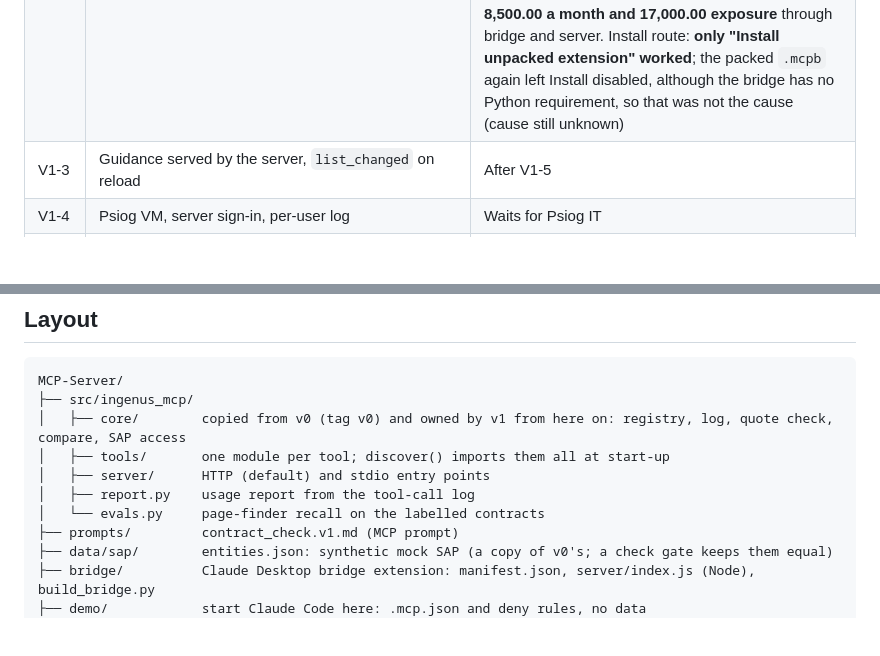
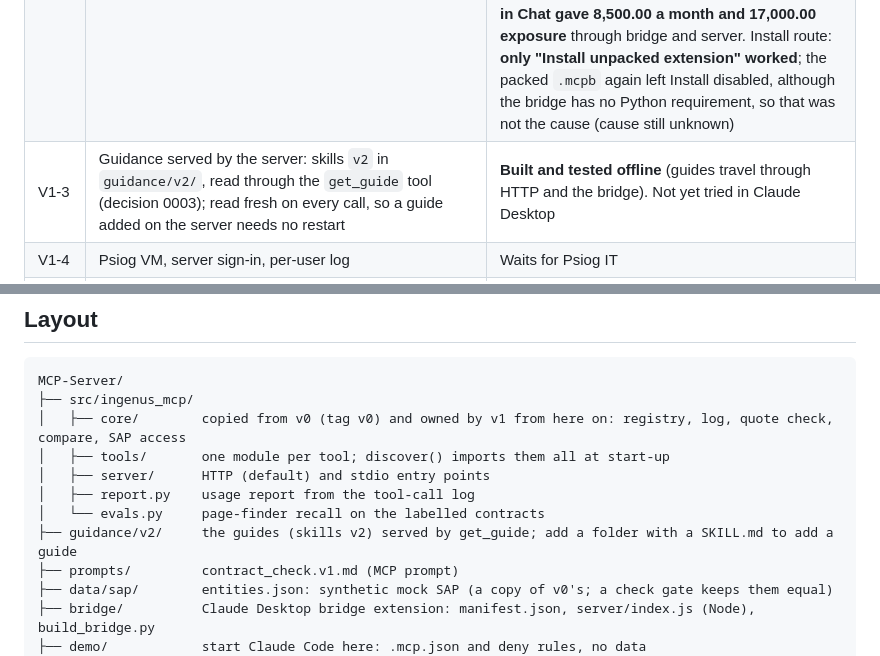
Before and after one commit to Sridhar-Vetrivel/POC, a Markdown page: MCP-Server/README.md, 2 parts joined by grey strips. GitHub-like rendering; blank space fills up the shorter version.

```diff
--- a/MCP-Server/README.md
+++ b/MCP-Server/README.md
@@ -15,7 +15,7 @@ Nothing here uses Ingenus data: contracts and SAP are synthetic.
 | V1-1 | [`mock_sap.md`](../MCP-PlugIn/docs/mock_sap.md) | Done |
 | V1-2 | This skeleton: core copied from v0, one module per tool, HTTP server, Claude Code demo folder | **Built and tested offline** (HTTP end-to-end test gives 8,500.00 / 17,000.00). Not yet tried from a Claude client |
 | V1-5 | **Claude Desktop bridge** (primary client): Node-only extension, forwards to the server | **Installed in Claude Desktop 19 Oct 2026; Chat connects.** Desktop ran it with its **built-in Node** (its log says so), so the laptop needs no Node or Python. Cowork and Code sessions failed ("Session not found"): their probe sends a request before any handshake, which a stateful server rejects. Fixed by making the server stateless by default (`INGENUS_MCP_STATELESS`). **Retested 19 Oct 2026: no start errors; the Chain X question in Chat gave 8,500.00 a month and 17,000.00 exposure** through bridge and server. Install route: **only "Install unpacked extension" worked**; the packed `.mcpb` again left Install disabled, although the bridge has no Python requirement, so that was not the cause (cause still unknown) |
-| V1-3 | Guidance served by the server, `list_changed` on reload | After V1-5 |
+| V1-3 | Guidance served by the server: skills `v2` in `guidance/v2/`, read through the `get_guide` tool (decision 0003); read fresh on every call, so a guide added on the server needs no restart | **Built and tested offline** (guides travel through HTTP and the bridge). Not yet tried in Claude Desktop |
 | V1-4 | Psiog VM, server sign-in, per-user log | Waits for Psiog IT |
 | V1-6, V1-7 | SharePoint and OneDrive (Graph), upload script. Site: `https://psiog0.sharepoint.com/sites/INGENUS` | Waits for the app registration |
 | V1-8 | Network drive | Waits for a share and service account |
@@ -31,6 +31,7 @@ MCP-Server/
 │   ├── server/      HTTP (default) and stdio entry points
 │   ├── report.py    usage report from the tool-call log
 │   └── evals.py     page-finder recall on the labelled contracts
+├── guidance/v2/     the guides (skills v2) served by get_guide; add a folder with a SKILL.md to add a guide
 ├── prompts/         contract_check.v1.md (MCP prompt)
 ├── data/sap/        entities.json: synthetic mock SAP (a copy of v0's; a check gate keeps them equal)
 ├── bridge/          Claude Desktop bridge extension: manifest.json, server/index.js (Node), build_bridge.py
```
Also changed, not shown: MCP-Server/docs/demo_guide.md (+10 -9 lines), docs/v1_impact_analysis_and_proposal.md (+1 -1 lines).
